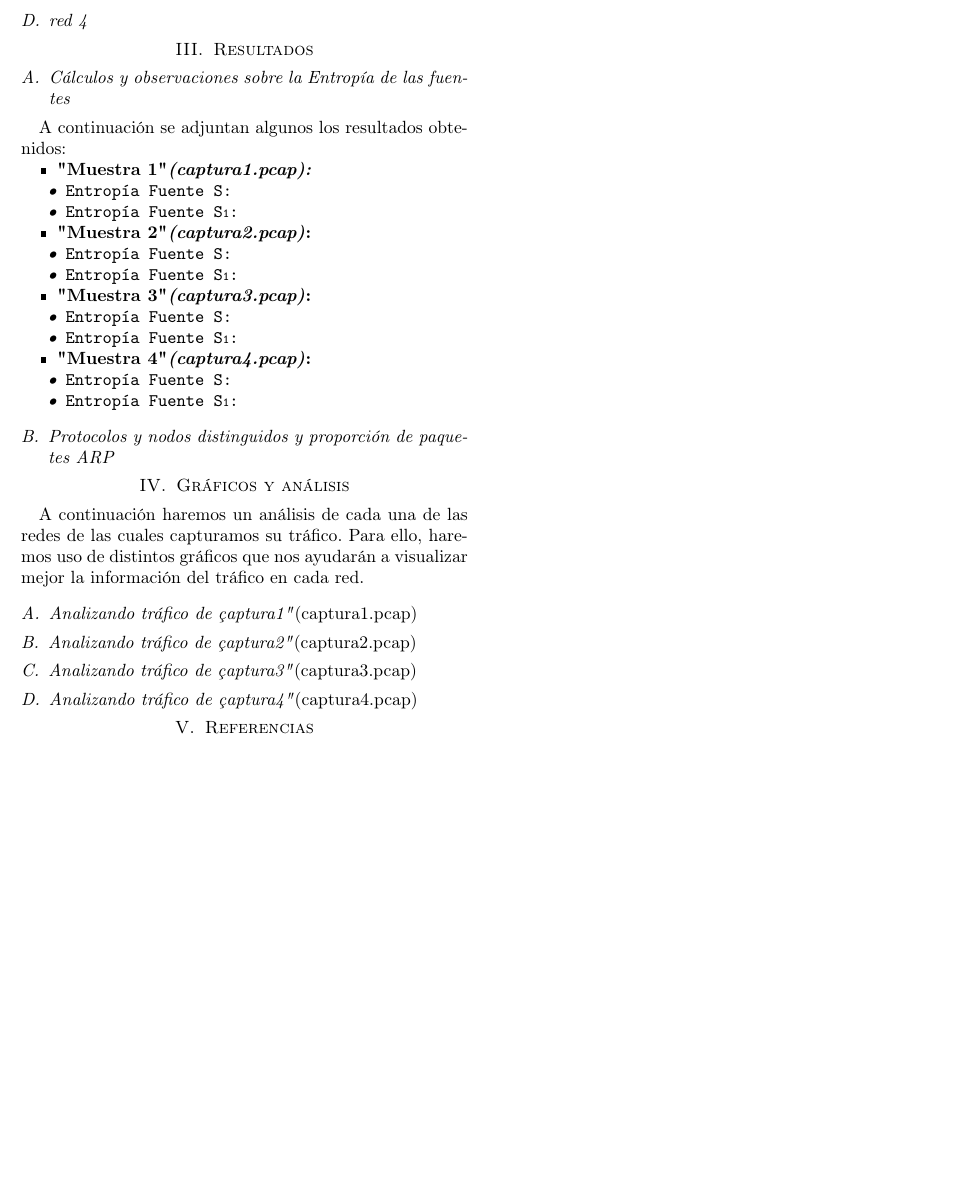
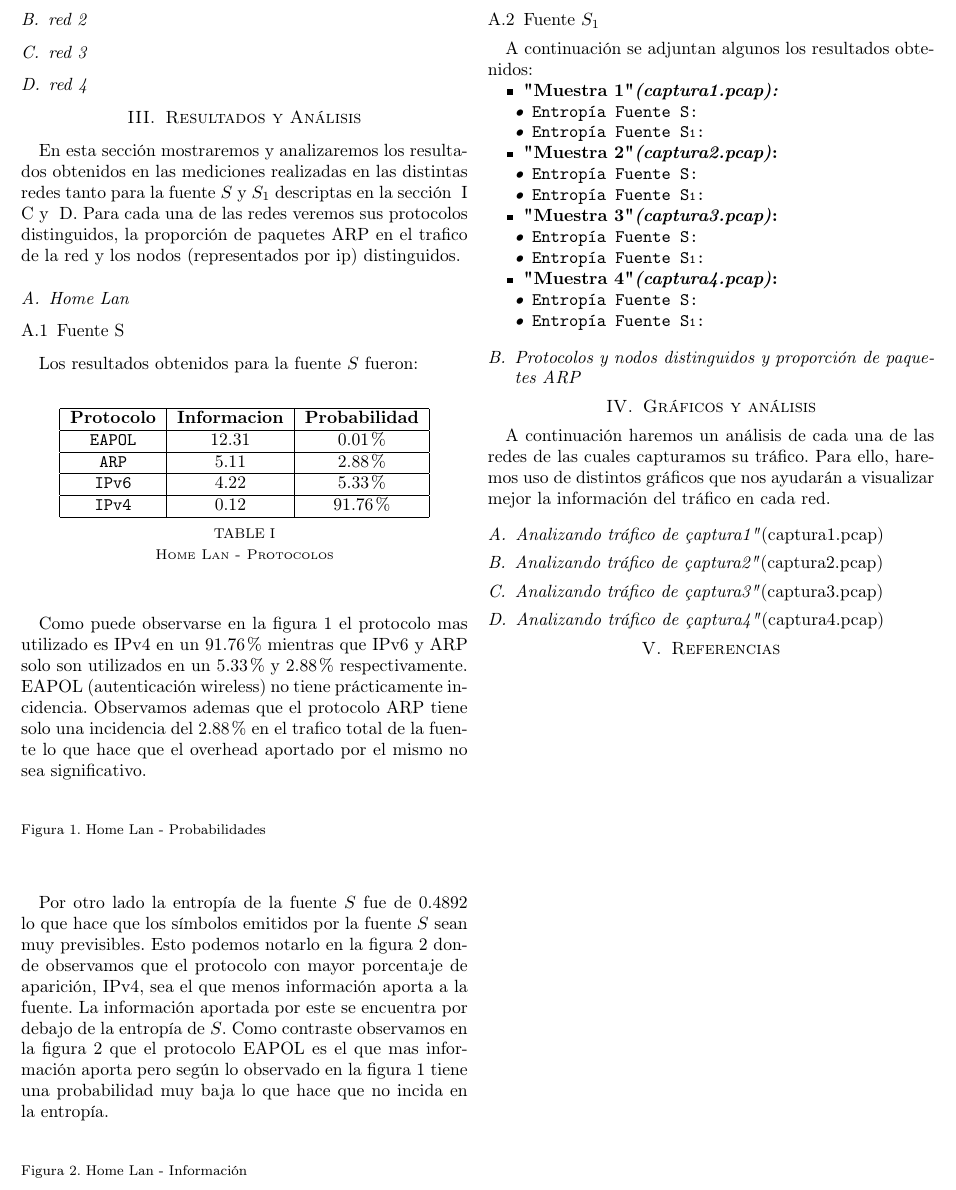
Before and after one commit to brumraul/tpredes2015, a LaTeX paper (tp1/informe/informe.tex): part of page 2 of 2, cut at the place of the change, the shorter picture padded with empty space. The pictures show the PDF file tp1/informe/informe.pdf that the author committed with the source.

Commit message:
captura red 1: homelan e informe resultados y analisis para homelan, fuente S. Falta grafico de torta y histograma

```diff
--- a/tp1/informe/informe.tex
+++ b/tp1/informe/informe.tex
@@ -112,10 +113,54 @@ Esta medición fue realizada en la Lan de una casa por un intervalo de 2 horas.
 \subsection{red 3}
 \subsection{red 4}
 
-\section{Resultados}
+\section{Resultados y Análisis}
+En esta sección mostraremos y analizaremos los resultados obtenidos en las mediciones realizadas en las distintas redes tanto para la fuente $S$ y $S_1$ descriptas en la sección ~\ref{sec:intro} ~\ref{ssec:fuenteS} y ~\ref{ssec:fuenteS1}. Para cada una de las redes veremos sus protocolos distinguidos, la proporción de paquetes ARP en el trafico de la red y los nodos (representados por ip) distinguidos.
 
-\subsection{Cálculos y observaciones sobre la Entropía de las fuentes}
+\subsection{Home Lan}
+\subsubsection{Fuente S}
 
+Los resultados obtenidos para la fuente $S$ fueron:
+
+\begin{table}[ht]
+    \begin{center}
+        \begin{tabular}{|c|c|c|}
+            \hline
+            \textbf{Protocolo} & \textbf{Informacion} & \textbf{Probabilidad} \\ \hline
+            \texttt{EAPOL     }& 12.31       & 0.01\%     \\ \hline
+            \texttt{ARP       }& 5.11        & 2.88\%     \\ \hline
+            \texttt{IPv6      }& 4.22        & 5.33\%     \\ \hline
+            \texttt{IPv4      }& 0.12        & 91.76\%    \\ \hline
+        \end{tabular}
+        \caption{Home Lan - Protocolos}
+        \label{table:homelanS}
+    \end{center}
+\end{table}
+
+Como puede observarse en la figura~\ref{torta:homelanS} el protocolo mas utilizado es IPv4 en un 91.76\% mientras que IPv6 y ARP solo son utilizados en un 5.33\% y 2.88\% respectivamente. EAPOL (autenticación wireless) no tiene prácticamente incidencia.
+Observamos ademas que el protocolo ARP tiene solo una incidencia del 2.88\% en el trafico total de la fuente lo que hace que el overhead aportado por el mismo no sea significativo.
+
+\begin{figure}[ht]
+    \begin{center}
+%        \includegraphics[width=0.5\textwidth]{torta.png}
+        \caption{Home Lan - Probabilidades}
+        \label{torta:homelanS}
+    \end{center}
+\end{figure}
+
+Por otro lado la entropía de la fuente $S$ fue de 0.4892 lo que hace que los símbolos emitidos por la fuente $S$ sean muy previsibles. Esto podemos notarlo en la figura~\ref{histo:homelanS} donde observamos que el protocolo con mayor porcentaje de aparición, IPv4,  sea el que menos información aporta a la fuente. La información aportada por este se encuentra por debajo de la entropía de $S$. Como contraste observamos en la figura~\ref{histo:homelanS} que el protocolo EAPOL es el que mas información aporta pero según lo observado en la figura~\ref{torta:homelanS} tiene una probabilidad muy baja lo que hace que no incida en la entropía.
+
+\begin{figure}[ht]
+    \begin{center}
+%        \includegraphics[width=0.5\textwidth]{histo.png}
+        \caption{Home Lan - Información}
+        \label{histo:homelanS}
+    \end{center}
+\end{figure}
+
+
+
+
+\subsubsection{Fuente $S_1$}
 A continuación se adjuntan algunos los resultados obtenidos:
 
 
```
Also changed, not shown: tp1/informe/informe.pdf, tp1/informe/informe.tex (7 more changed lines), 1 other file.
